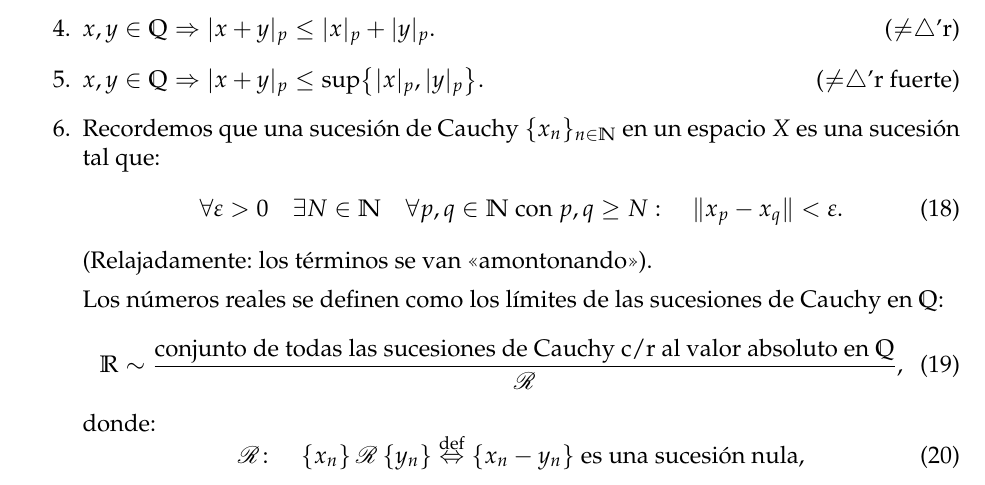
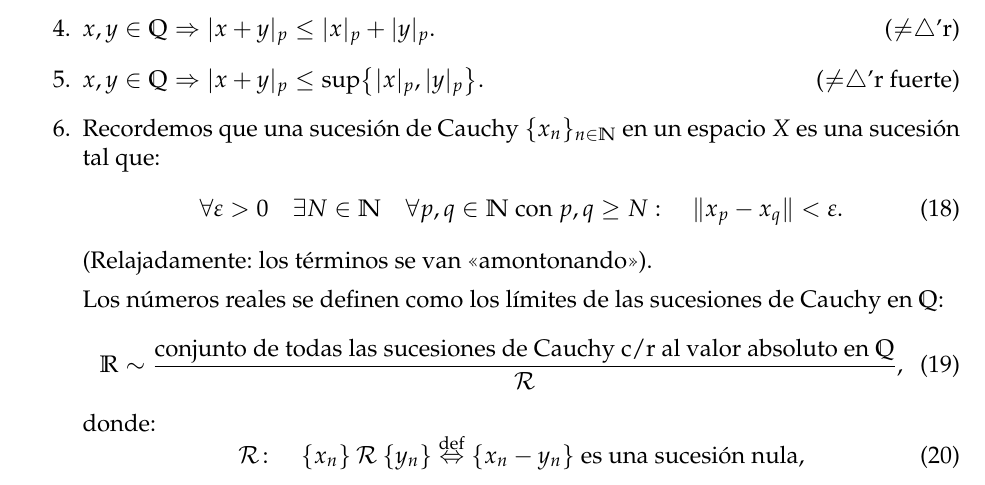
Before and after one commit to rbonvall/seminario, a LaTeX document (apunte.tex, which reads definiciones/definiciones.tex): part of page 4 of 8, cut so that both start at the same text. Compiled offline with pdfLaTeX.

Commit message:
Usar letra caligráfica del paquete mathrsfs

```diff
--- a/apunte.tex
+++ b/apunte.tex
@@ -6,7 +6,7 @@
 \usepackage{mathpazo}
 \usepackage{amsmath}
 \usepackage{amssymb}
-\usepackage{calrsfs}
+\usepackage{mathrsfs}
 
 \setlength{\parindent}{0pt}
 \setlength{\parskip}{2ex}
--- a/definiciones/definiciones.tex
+++ b/definiciones/definiciones.tex
@@ -1,4 +1,4 @@
-\newcommand{\T}{\mathcal{T}}
+\newcommand{\T}{\mathscr{T}}
 \newcommand{\K}{\mathbb{K}}
 \newcommand{\R}{\mathbb{R}}
 \newcommand{\C}{\mathbb{C}}
```
